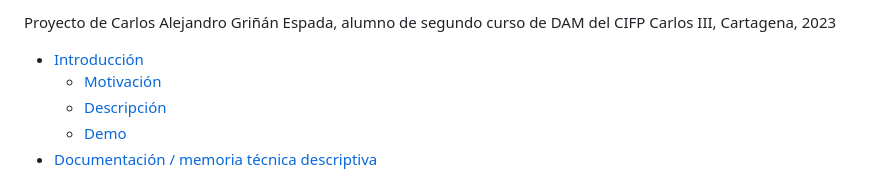
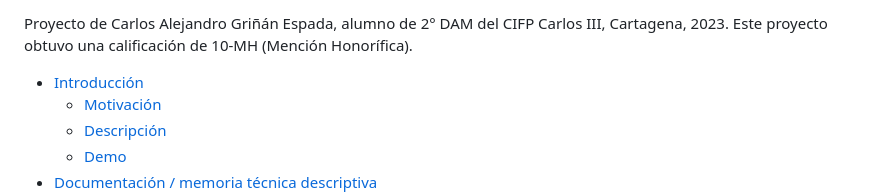
Before and after one commit to carlosgrinan/reviews-insights, a Markdown page: README.md, the part around the change. Drawn GitHub-style.

```diff
--- a/README.md
+++ b/README.md
@@ -1,4 +1,4 @@
-Proyecto de Carlos Alejandro Griñán Espada, alumno de segundo curso de DAM del CIFP Carlos III, Cartagena, 2023
+Proyecto de Carlos Alejandro Griñán Espada, alumno de 2° DAM del CIFP Carlos III, Cartagena, 2023. Este proyecto obtuvo una calificación de 10-MH (Mención Honorífica).
 
 - [Introducción](#introducción)
   - [Motivación](#motivación)
```
